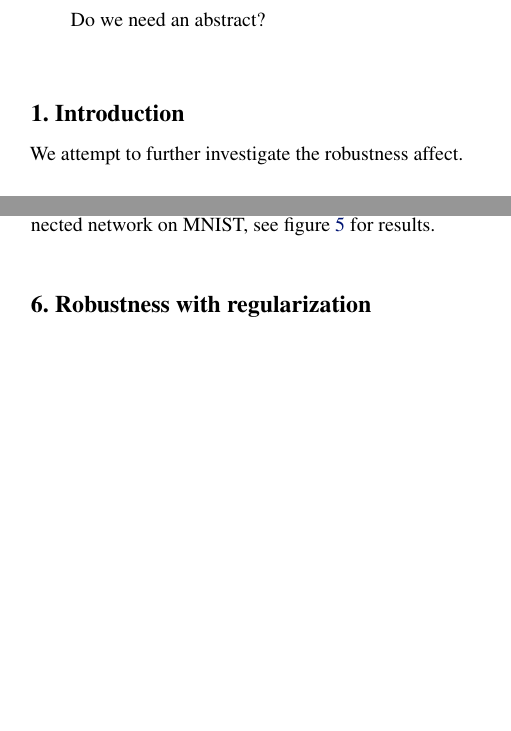
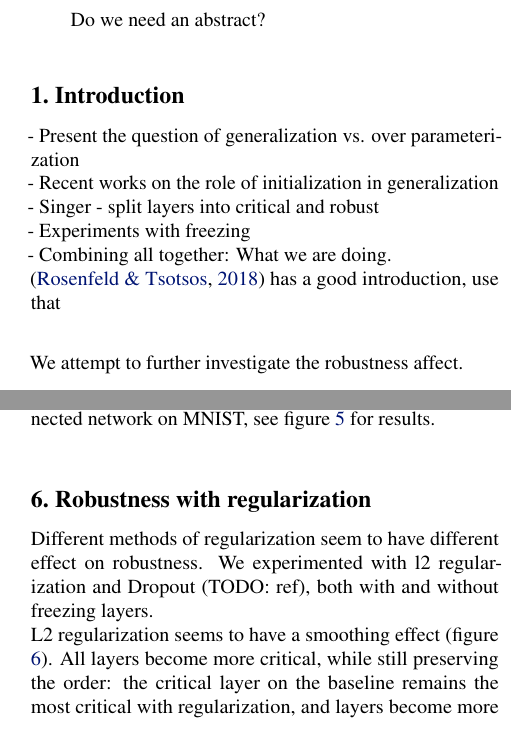
Before and after one commit to dorimedini/kardashigans, a LaTeX paper (latex/main.tex): two parts of the columns of pages 1 and 3 of 4, joined at a grey line, cut so that both start at the same text, the shorter picture padded with empty space. Compiled offline with pdfLaTeX.

Commit message:
PR changes and regularization beginning.

```diff
--- a/latex/main.tex
+++ b/latex/main.tex
@@ -18,21 +18,19 @@
 \newcommand{\theHalgorithm}{\arabic{algorithm}}
 
 % Use the following line for the initial blind version submitted for review:
-
-\usepackage[accepted]{icml2019}
+% \usepackage{icml2019}
 
 % If accepted, instead use the following line for the camera-ready submission:
-%\usepackage[accepted]{icml2019}
+\usepackage[accepted]{icml2019}
 
 % The \icmltitle you define below is probably too long as a header.
 % Therefore, a short form for the running title is supplied here:
-\icmltitlerunning{Submission and Formatting Instructions for ICML 2019}
+\icmltitlerunning{On the Robustness of Training with Frozen Layers}
 
 \begin{document}
 
 \twocolumn[
 \icmltitle{The Cold Never Bothered Me Anyway: \\On the Robustness of Training with Frozen Layers}
-
 
 \icmlsetsymbol{equal}{*}
 
@@ -49,6 +47,13 @@
 Do we need an abstract?
 \end{abstract}
 \section{Introduction}
+ - Present the question of generalization vs. over parameterization\\
+ - Recent works on the role of initialization in generalization\\
+ - Singer - split layers into critical and robust\\
+ - Experiments with freezing\\
+ - Combining all together: What we are doing.\\
+ \cite{learningNothing} has a good introduction, use that\\
+
 We attempt to further investigate the robustness affect.
 \section{Related Work}
 Tackling the question of generalizing well while having a large number of parameters, \cite{intrinsic} found that using a small number of parameters (the \textit{intrinsic dimension}) projected into a larger space using a random matrix can lead to good generalization. \cite{sgdAlign} have studied properties of Gradient Descent algorithm that contribute to generalization.\\
@@ -57,8 +62,8 @@ As mentioned, \cite{allLayers} have studied the role of different layers. By re-
 Others have studied "freezing" weights: fixing a subset of the weights, and training the rest of the network normally. \cite{freezeout} used layer freezing in order to accelerate training. \cite{fixLastLayerToHadamard} have shown that using a fixed Hadamard matrix as the last layer do not decrease performance. Later, \cite{learningNothing} fixed the majority of network parameters, while still preserving high accuracy.
 
 \section{Setting}
-We follow the same framework as \cite{allLayers}, to analyse the behaviour of different layers. We trained various types of neural networks with stochastic gradient descent for 100 epochs. All network weights are initialized randomly (TODO: distribution?). After a model is trained, we measure robustness of individual layers by the following two procedures:\\
-\emph{Re-initialization:} Setting a layer's weights to a given epoch weights, and not modifying the other layer's weights. We measure robustness to re-initialization by the change in test accuracy before and after re-initialization, without any further training or tuning of network parameters. A layer that is highly sensitive to re-initialization is said to be \emph{critical}, and a layer that is not very sensitive to this procedure is called \emph{ambient}. While these aren't well-defined terms, there is no ambiguity in classifying layers in the empirical results. \\
+We follow the same framework as \cite{allLayers}, to analyze the behaviour of different layers. We trained various types of neural networks with stochastic gradient descent for 100 epochs. All network weights are initialized randomly (TODO: distribution?). After a model is trained, we measure robustness of individual layers by the following two procedures:\\
+\emph{Re-initialization:} Setting a layer's weights to a given epoch's weights, and not modifying the other layer's weights. We measure robustness to re-initialization by the change in test accuracy before and after re-initialization, without any further training or tuning of network parameters. A layer that is highly sensitive to re-initialization is said to be \emph{critical}, and a layer that is not very sensitive to this procedure is called \emph{ambient}. While these aren't well-defined terms, there is no ambiguity in classifying layers in the empirical results. \\
 \emph{Re-randomization:} Re-sampling random values to a layer's weights, from the same initial distribution. \\
 \begin{figure}
   \includegraphics[width=\linewidth]{images/baseline_fc3_mnist_heatmap.png}
@@ -122,3 +127,5 @@ The same effect occurs when training a 5-layer fully connected network on MNIST,
   \label{fig:fc5_drop_by_layer_type}
 \end{figure}
 \section{Robustness with regularization}
+Different methods of regularization seem to have different effect on robustness. We experimented with l2 regularization and Dropout (TODO: ref), both with and without freezing layers.\\
+L2 regularization seems to have a smoothing effect (figure \ref{fig:fc3_l2_drop_by_layer_type}). All layers become more critical, while still preserving the order: the critical layer on the baseline remains the most critical with regularization, and layers become more ambient as we move further from the critical layer. When we add layer freezing to training, the effect changes depending on the frozen layer. When the first, most critical layer is frozen, we have a similar effect: all layers become more critical, where the second layer is most critical and the output layer is most ambient. TODO: repeat this experiment and see if results are consistent. Explain the other layers.\\
```
Also changed, not shown: latex/main.tex (15 more changed lines).
